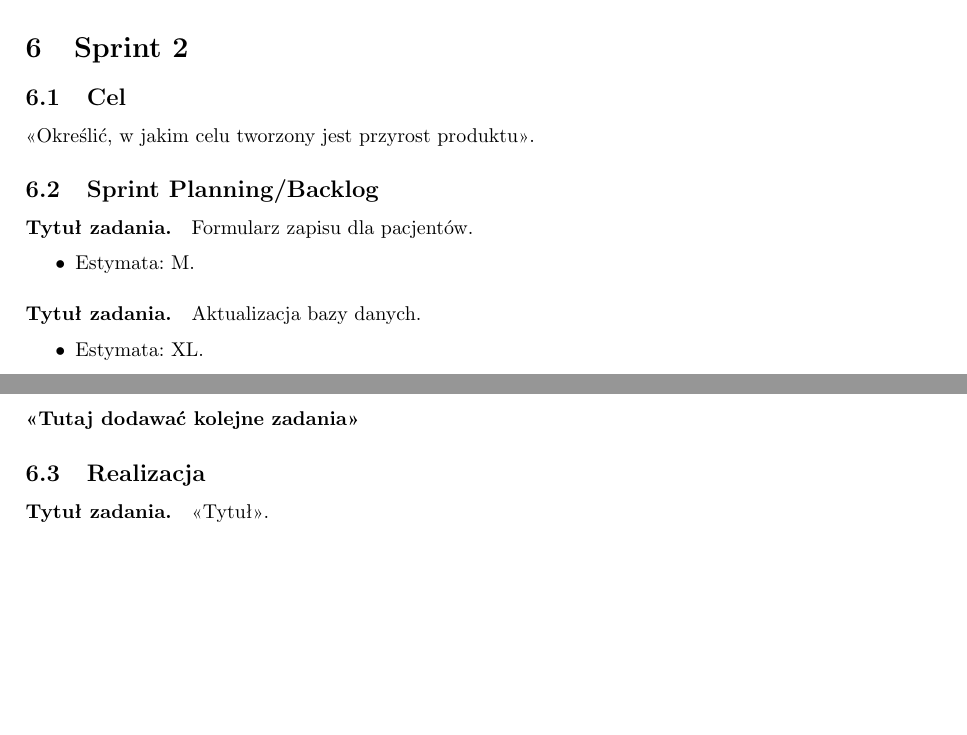
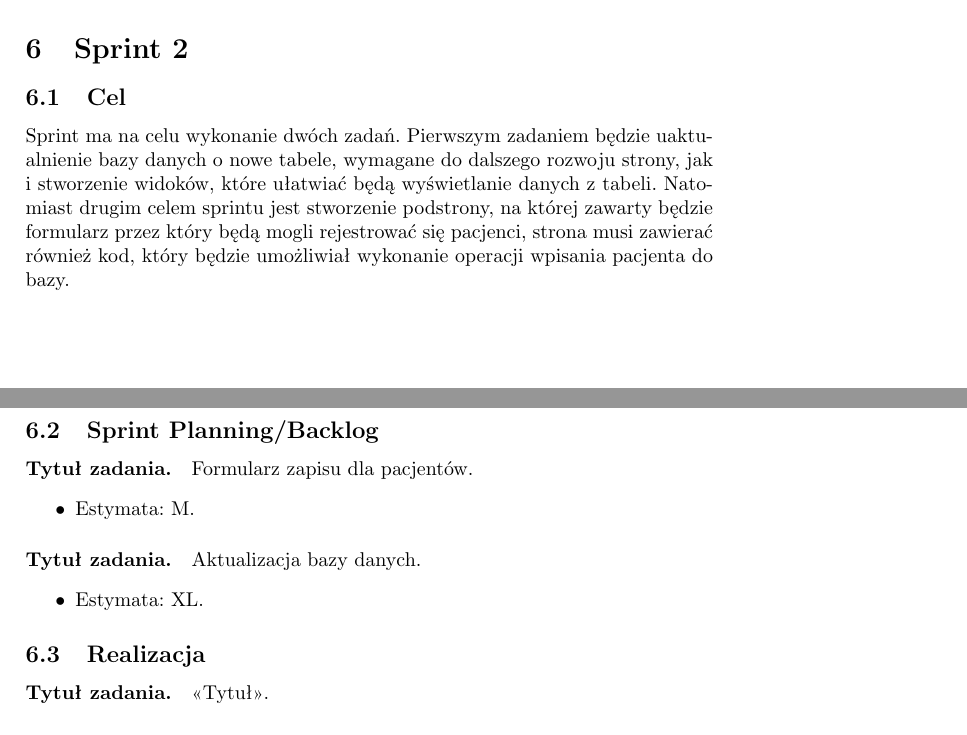
Before and after one commit to skylardin/Przychodnia-lekarska, a LaTeX document (document.tex): two parts of pages 14 and 15 of 16, joined at a grey line, cut so that both start at the same text, the shorter picture padded with empty space. Compiled offline with pdfLaTeX; the source files are stored in an older character set and shown here as Unicode.

Commit message:
Aktualizacja celu Sprintu 2

```diff
--- a/document.tex
+++ b/document.tex
@@ -446,7 +446,7 @@
 
 \section{Sprint 2}
 \label{Sprint22}
-\subsection{Cel}\label{Sprint2cel} <<Określić, w jakim celu tworzony jest przyrost produktu>>.
+\subsection{Cel}\label{Sprint2cel} Sprint ma na celu wykonanie dwóch zadań. Pierwszym zadaniem będzie uaktualnienie bazy danych o nowe tabele, wymagane do dalszego rozwoju strony, jak i stworzenie widoków, które ułatwiać będą wyświetlanie danych z tabeli. Natomiast drugim celem sprintu jest stworzenie podstrony, na której zawarty będzie formularz przez który będą mogli rejestrować się pacjenci, strona musi zawierać również kod, który będzie umożliwiał wykonanie operacji wpisania pacjenta do bazy.
 
 \subsection{Sprint Planning/Backlog}
 \label{Sprint2SPB}
@@ -454,8 +454,6 @@
 
 \paragraph{Tytuł zadania.} Aktualizacja bazy danych. \begin{itemize} \item Estymata: XL. \end{itemize}
 
-
-\paragraph{<<Tutaj dodawać kolejne zadania>>}
 
 \subsection{Realizacja}
 \label{Realizacja2}
```
Also changed, not shown: document.pdf.
